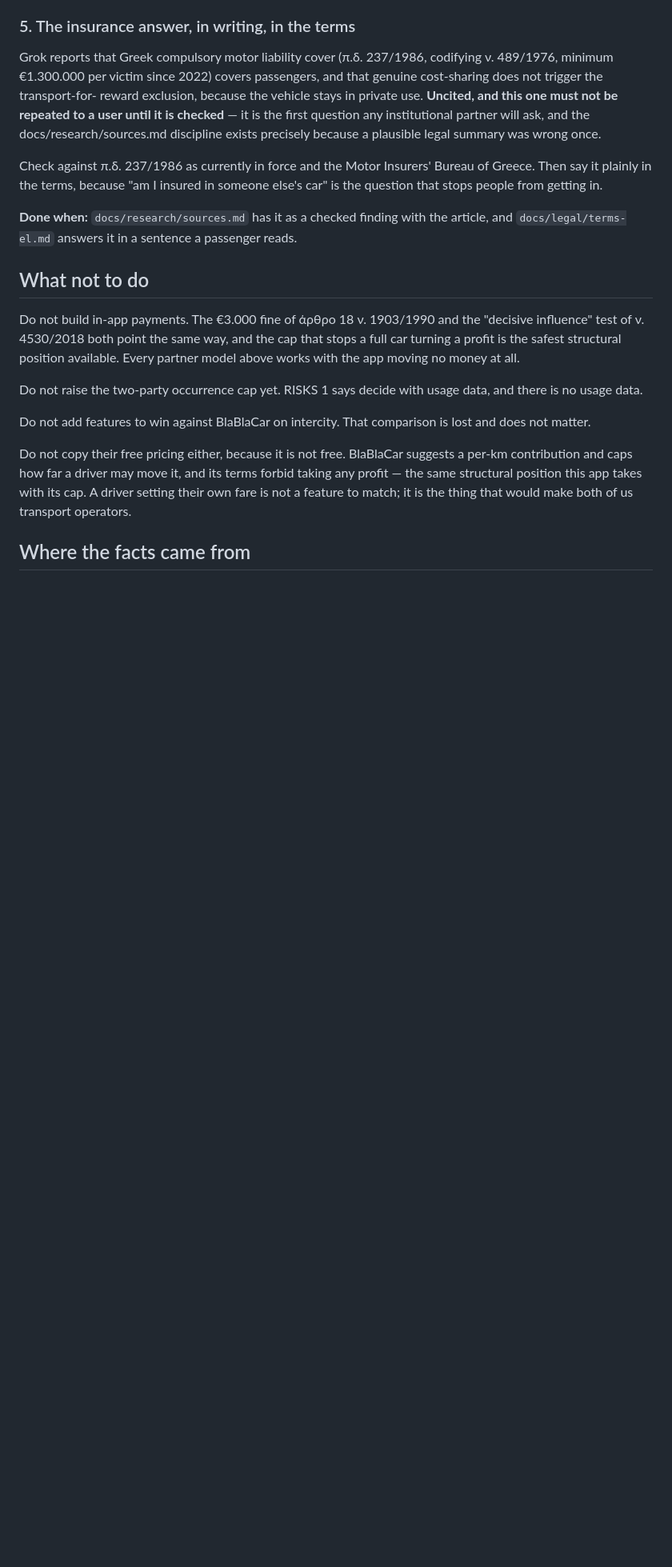
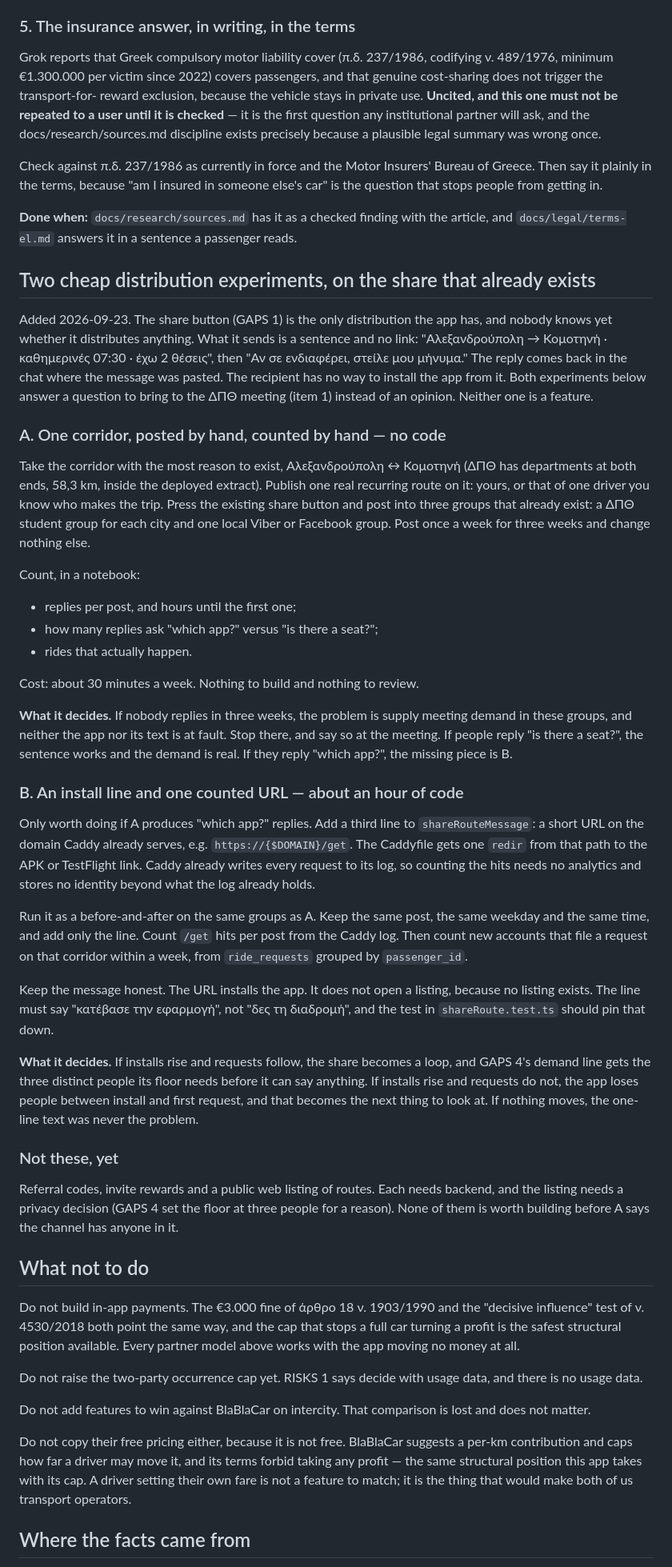
Before and after one commit to angelospk/carpool, a Markdown page: specs/NEXT.md, the part around the change. Shown at 80% size. GitHub-like rendering; blank space fills up the shorter version.

Commit message:
The share is the only distribution there is, and nobody has counted it
GAPS now says what was re-verified on 23 September and which items are done.
It also says why item 2 stays untouched: a shared journey summary brings in no
users.

NEXT gets two experiments on the share that already exists. A is no code: one
corridor, three groups, three weeks, replies counted by hand. B is an install
line in the share text plus one redirect in the Caddyfile, counted from the log
Caddy already writes. It is only worth building if A's replies ask "which app?".

```diff
--- a/specs/NEXT.md
+++ b/specs/NEXT.md
@@ -251,6 +251,70 @@ else's car" is the question that stops people from getting in.
 **Done when:** `docs/research/sources.md` has it as a checked finding with the
 article, and `docs/legal/terms-el.md` answers it in a sentence a passenger reads.
 
+## Two cheap distribution experiments, on the share that already exists
+
+Added 2026-09-23. The share button (GAPS 1) is the only distribution the app
+has, and nobody knows yet whether it distributes anything. What it sends is a
+sentence and no link: "Αλεξανδρούπολη → Κομοτηνή · καθημερινές 07:30 · έχω 2
+θέσεις", then "Αν σε ενδιαφέρει, στείλε μου μήνυμα." The reply comes back in the
+chat where the message was pasted. The recipient has no way to install the app
+from it. Both experiments below answer a question to bring to the ΔΠΘ meeting
+(item 1) instead of an opinion. Neither one is a feature.
+
+### A. One corridor, posted by hand, counted by hand — no code
+
+Take the corridor with the most reason to exist, Αλεξανδρούπολη ↔ Κομοτηνή (ΔΠΘ
+has departments at both ends, 58,3 km, inside the deployed extract). Publish one
+real recurring route on it: yours, or that of one driver you know who makes the
+trip. Press the existing share button and post into three groups that already
+exist: a ΔΠΘ student group for each city and one local Viber or Facebook group.
+Post once a week for three weeks and change nothing else.
+
+Count, in a notebook:
+
+- replies per post, and hours until the first one;
+- how many replies ask "which app?" versus "is there a seat?";
+- rides that actually happen.
+
+Cost: about 30 minutes a week. Nothing to build and nothing to review.
+
+**What it decides.** If nobody replies in three weeks, the problem is supply
+meeting demand in these groups, and neither the app nor its text is at fault. Stop
+there, and say so at the meeting. If people reply "is there a seat?", the
+sentence works and the demand is real. If they reply "which app?", the missing
+piece is B.
+
+### B. An install line and one counted URL — about an hour of code
+
+Only worth doing if A produces "which app?" replies. Add a third line to
+`shareRouteMessage`: a short URL on the domain Caddy already serves, e.g.
+`https://{$DOMAIN}/get`. The Caddyfile gets one `redir` from that path to the
+APK or TestFlight link. Caddy already writes every request to its log, so
+counting the hits needs no analytics and stores no identity beyond what the log
+already holds.
+
+Run it as a before-and-after on the same groups as A. Keep the same post, the
+same weekday and the same time, and add only the line. Count `/get` hits per post
+from the Caddy log. Then count new accounts that file a request on that corridor
+within a week, from `ride_requests` grouped by `passenger_id`.
+
+Keep the message honest. The URL installs the app. It does not open a listing,
+because no listing exists. The line must say "κατέβασε την εφαρμογή", not "δες τη
+διαδρομή", and the test in `shareRoute.test.ts` should pin that down.
+
+**What it decides.** If installs rise and requests follow, the share becomes a
+loop, and GAPS 4's demand line gets the three distinct people its floor needs
+before it can say anything. If installs rise and requests do not, the app loses
+people between install and first request, and that becomes the next thing to
+look at. If nothing moves, the one-line text was never the problem.
+
+### Not these, yet
+
+Referral codes, invite rewards and a public web listing of routes. Each needs
+backend, and the listing needs a privacy decision (GAPS 4 set the floor at three
+people for a reason). None of them is worth building before A says the channel
+has anyone in it.
+
 ## What not to do
 
 Do not build in-app payments. The €3.000 fine of άρθρο 18 ν. 1903/1990 and the
```
Also changed, not shown: docs/GAPS.md (+9 -3 lines).
